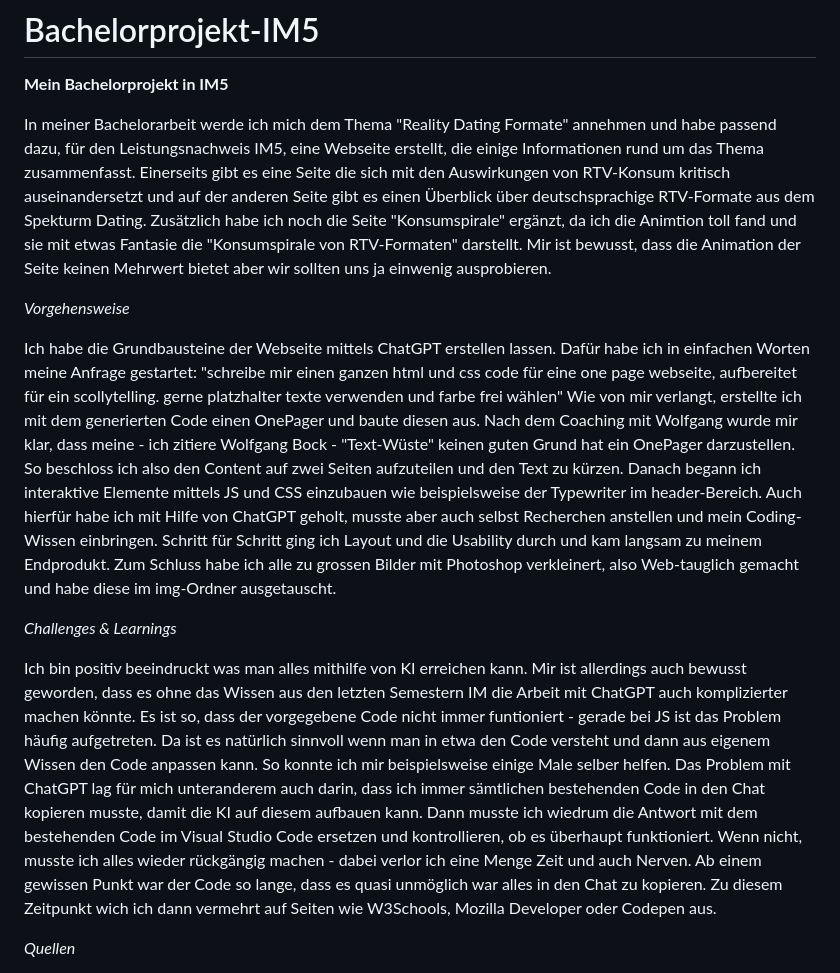
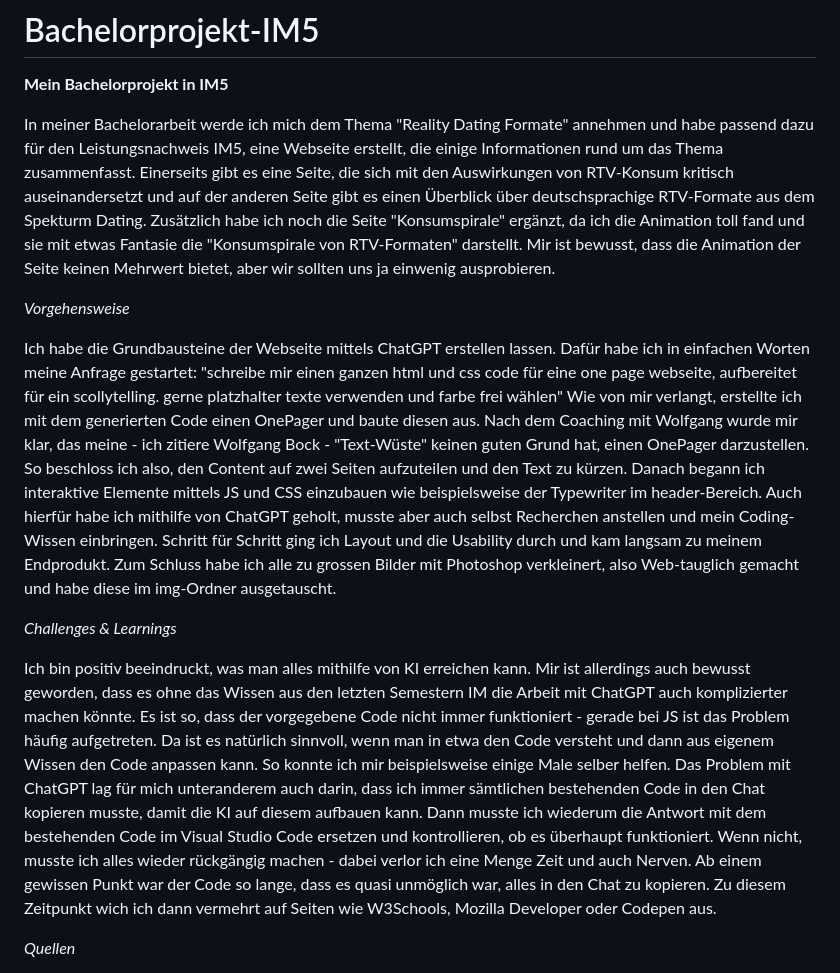
Before and after one commit to mariellllll1234/Bachelorprojekt-IM5, a Markdown page: README.md, the part around the change. Rendered like a GitHub page.

```diff
--- a/README.md
+++ b/README.md
@@ -2,15 +2,15 @@
 
 **Mein Bachelorprojekt in IM5**
 
-In meiner Bachelorarbeit werde ich mich dem Thema "Reality Dating Formate" annehmen und habe passend dazu, für den Leistungsnachweis IM5, eine Webseite erstellt, die einige Informationen rund um das Thema zusammenfasst. Einerseits gibt es eine Seite die sich mit den Auswirkungen von RTV-Konsum kritisch auseinandersetzt und auf der anderen Seite gibt es einen Überblick über deutschsprachige RTV-Formate aus dem Spekturm Dating. Zusätzlich habe ich noch die Seite "Konsumspirale" ergänzt, da ich die Animtion toll fand und sie mit etwas Fantasie die "Konsumspirale von RTV-Formaten" darstellt. Mir ist bewusst, dass die Animation der Seite keinen Mehrwert bietet aber wir sollten uns ja einwenig ausprobieren.
+In meiner Bachelorarbeit werde ich mich dem Thema "Reality Dating Formate" annehmen und habe passend dazu für den Leistungsnachweis IM5, eine Webseite erstellt, die einige Informationen rund um das Thema zusammenfasst. Einerseits gibt es eine Seite, die sich mit den Auswirkungen von RTV-Konsum kritisch auseinandersetzt und auf der anderen Seite gibt es einen Überblick über deutschsprachige RTV-Formate aus dem Spekturm Dating. Zusätzlich habe ich noch die Seite "Konsumspirale" ergänzt, da ich die Animation toll fand und sie mit etwas Fantasie die "Konsumspirale von RTV-Formaten" darstellt. Mir ist bewusst, dass die Animation der Seite keinen Mehrwert bietet, aber wir sollten uns ja einwenig ausprobieren.
 
 *Vorgehensweise*
 
-Ich habe die Grundbausteine der Webseite mittels ChatGPT erstellen lassen. Dafür habe ich in einfachen Worten meine Anfrage gestartet: "schreibe mir einen ganzen html und css code für eine one page webseite, aufbereitet für ein scollytelling. gerne platzhalter texte verwenden und farbe frei wählen" Wie von mir verlangt, erstellte ich mit dem generierten Code einen OnePager und baute diesen aus. Nach dem Coaching mit Wolfgang wurde mir klar, dass meine - ich zitiere Wolfgang Bock - "Text-Wüste" keinen guten Grund hat ein OnePager darzustellen. So beschloss ich also den Content auf zwei Seiten aufzuteilen und den Text zu kürzen. Danach begann ich interaktive Elemente mittels JS und CSS einzubauen wie beispielsweise der Typewriter im header-Bereich. Auch hierfür habe ich mit Hilfe von ChatGPT geholt, musste aber auch selbst Recherchen anstellen und mein Coding-Wissen einbringen. Schritt für Schritt ging ich Layout und die Usability durch und kam langsam zu meinem Endprodukt. Zum Schluss habe ich alle zu grossen Bilder mit Photoshop verkleinert, also Web-tauglich gemacht und habe diese im img-Ordner ausgetauscht.
+Ich habe die Grundbausteine der Webseite mittels ChatGPT erstellen lassen. Dafür habe ich in einfachen Worten meine Anfrage gestartet: "schreibe mir einen ganzen html und css code für eine one page webseite, aufbereitet für ein scollytelling. gerne platzhalter texte verwenden und farbe frei wählen" Wie von mir verlangt, erstellte ich mit dem generierten Code einen OnePager und baute diesen aus. Nach dem Coaching mit Wolfgang wurde mir klar, das meine - ich zitiere Wolfgang Bock - "Text-Wüste" keinen guten Grund hat, einen OnePager darzustellen. So beschloss ich also, den Content auf zwei Seiten aufzuteilen und den Text zu kürzen. Danach begann ich interaktive Elemente mittels JS und CSS einzubauen wie beispielsweise der Typewriter im header-Bereich. Auch hierfür habe ich mithilfe von ChatGPT geholt, musste aber auch selbst Recherchen anstellen und mein Coding-Wissen einbringen. Schritt für Schritt ging ich Layout und die Usability durch und kam langsam zu meinem Endprodukt. Zum Schluss habe ich alle zu grossen Bilder mit Photoshop verkleinert, also Web-tauglich gemacht und habe diese im img-Ordner ausgetauscht.
 
 *Challenges & Learnings*
 
-Ich bin positiv beeindruckt was man alles mithilfe von KI erreichen kann. Mir ist allerdings auch bewusst geworden, dass es ohne das Wissen aus den letzten Semestern IM die Arbeit mit ChatGPT auch komplizierter machen könnte. Es ist so, dass der vorgegebene Code nicht immer funtioniert - gerade bei JS ist das Problem häufig aufgetreten. Da ist es natürlich sinnvoll wenn man in etwa den Code versteht und dann aus eigenem Wissen den Code anpassen kann. So konnte ich mir beispielsweise einige Male selber helfen. Das Problem mit ChatGPT lag für mich unteranderem auch darin, dass ich immer sämtlichen bestehenden Code in den Chat kopieren musste, damit die KI auf diesem aufbauen kann. Dann musste ich wiedrum die Antwort mit dem bestehenden Code im Visual Studio Code ersetzen und kontrollieren, ob es überhaupt funktioniert. Wenn nicht, musste ich alles wieder rückgängig machen - dabei verlor ich eine Menge Zeit und auch Nerven. Ab einem gewissen Punkt war der Code so lange, dass es quasi unmöglich war alles in den Chat zu kopieren. Zu diesem Zeitpunkt wich ich dann vermehrt auf Seiten wie W3Schools, Mozilla Developer oder Codepen aus.
+Ich bin positiv beeindruckt, was man alles mithilfe von KI erreichen kann. Mir ist allerdings auch bewusst geworden, dass es ohne das Wissen aus den letzten Semestern IM die Arbeit mit ChatGPT auch komplizierter machen könnte. Es ist so, dass der vorgegebene Code nicht immer funktioniert - gerade bei JS ist das Problem häufig aufgetreten. Da ist es natürlich sinnvoll, wenn man in etwa den Code versteht und dann aus eigenem Wissen den Code anpassen kann. So konnte ich mir beispielsweise einige Male selber helfen. Das Problem mit ChatGPT lag für mich unteranderem auch darin, dass ich immer sämtlichen bestehenden Code in den Chat kopieren musste, damit die KI auf diesem aufbauen kann. Dann musste ich wiederum die Antwort mit dem bestehenden Code im Visual Studio Code ersetzen und kontrollieren, ob es überhaupt funktioniert. Wenn nicht, musste ich alles wieder rückgängig machen - dabei verlor ich eine Menge Zeit und auch Nerven. Ab einem gewissen Punkt war der Code so lange, dass es quasi unmöglich war, alles in den Chat zu kopieren. Zu diesem Zeitpunkt wich ich dann vermehrt auf Seiten wie W3Schools, Mozilla Developer oder Codepen aus.
 
 *Quellen*
 - Bilder teilweise von Adobe-Stock und RTL+
```
